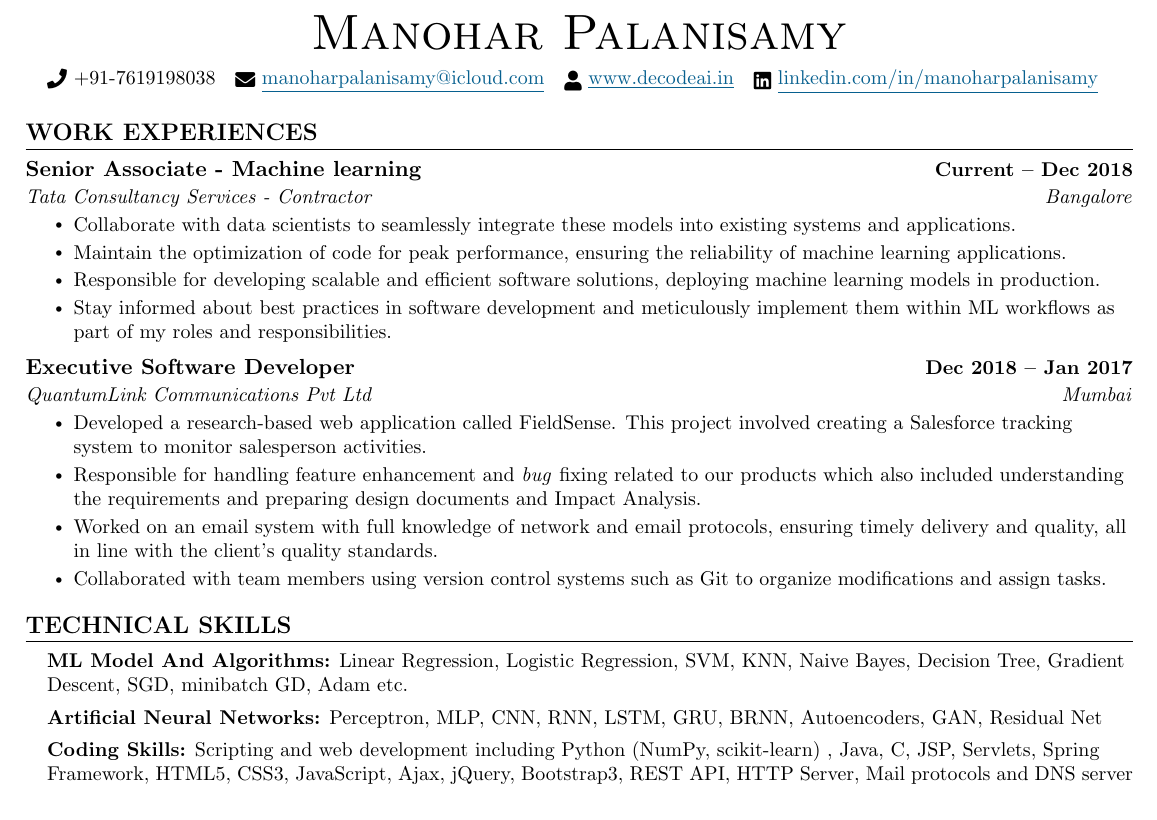
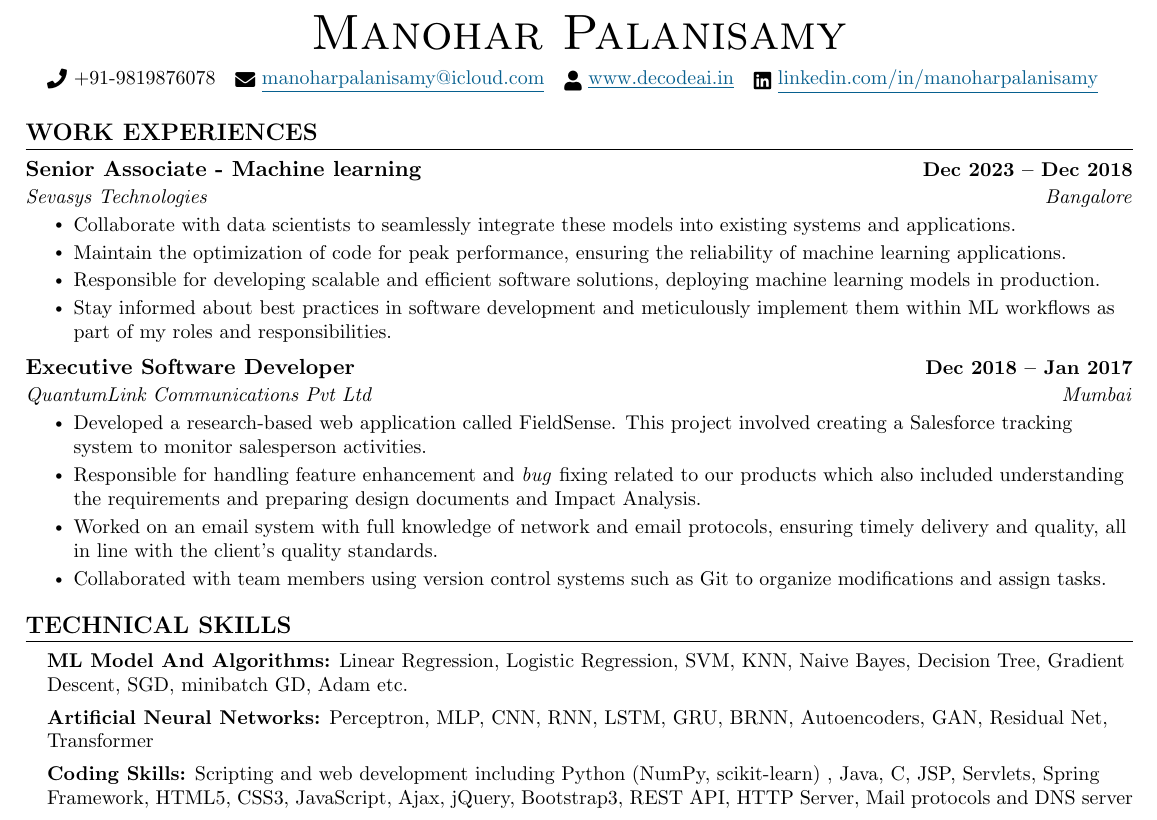
Before and after one commit to manoharpalanisamy/Resume, a LaTeX CV (ManoharPalanisamy_Resume.tex): part of page 1 of 2, cut so that both start at the same text. Compiled offline with pdfLaTeX.

Commit message:
Removed TCS

```diff
--- a/ManoharPalanisamy_Resume.tex
+++ b/ManoharPalanisamy_Resume.tex
@@ -124,8 +124,8 @@
 
 \begin{center}
     {\Huge \scshape Manohar Palanisamy} \\ \vspace{6pt}
-    \small \raisebox{-0.1\height}\faPhone\  +91-7619198038 ~
-     \href{mailto:manohar.palanisamy@icloud.com}{\raisebox{-0.2\height}\faEnvelope\ \textcolor{MidnightBlue}{\underline{manoharpalanisamy@icloud.com}}} ~
+    \small \raisebox{-0.1\height}\faPhone\  +91-9819876078 ~
+     \href{mailto:manoharpalanisamy@icloud.com}{\raisebox{-0.2\height}\faEnvelope\ \textcolor{MidnightBlue}{\underline{manoharpalanisamy@icloud.com}}} ~
      \href{https://decodeai.in/}{\raisebox{-0.2\height}\faUser\ \textcolor{MidnightBlue}{\underline{www.decodeai.in}}} ~
     \href{https://linkedin.com/in/manoharpalanisamy}{\raisebox{-0.2\height}\faLinkedin\ \textcolor{MidnightBlue}{\underline{linkedin.com/in/manoharpalanisamy}}}  ~
 
@@ -137,8 +137,8 @@
   \resumeSubHeadingListStart
 
     \resumeSubheading
-      {Senior Associate - Machine learning}{Current -- Dec 2018}
-      {Tata Consultancy Services - Contractor }{Bangalore}
+      {Senior Associate - Machine learning}{Dec 2023 -- Dec 2018}
+      {Sevasys Technologies}{Bangalore}
       \resumeItemListStart
 
     \resumeItem{
@@ -184,7 +184,7 @@ Worked on an email system with full knowledge of network and email protocols, en
     \item{
         \textbf{ML Model And Algorithms:} Linear Regression, Logistic Regression, SVM, KNN, Naive Bayes, Decision Tree, Gradient Descent, SGD, minibatch GD, Adam etc. \\
         \vspace{0.15cm}
-        \textbf{Artificial Neural Networks:} Perceptron, MLP, CNN, RNN, LSTM, GRU, BRNN, Autoencoders, GAN, Residual Net \\
+        \textbf{Artificial Neural Networks:} Perceptron, MLP, CNN, RNN, LSTM, GRU, BRNN, Autoencoders, GAN, Residual Net, Transformer \\
         \vspace{0.15cm}
         \textbf{Coding Skills:} Scripting and web development including Python (NumPy, scikit-learn) , Java, C, JSP, Servlets, Spring Framework, HTML5, CSS3, JavaScript, Ajax, jQuery, Bootstrap3, REST API, HTTP Server, Mail protocols and DNS server \\
         \vspace{0.15cm}
```
